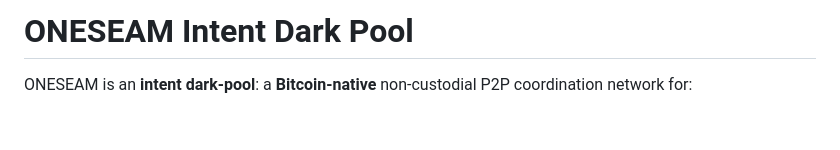
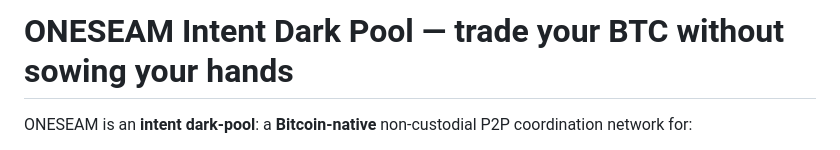
Before and after one commit to dudu-lopes/oneseam, a Markdown page: README.md, the part around the change. Drawn GitHub-style; blank space fills up the shorter version.

Commit message:
Update tagline

```diff
--- a/README.md
+++ b/README.md
@@ -1,6 +1,6 @@
 <!-- Copyright (c) 2026 Eduardo de Figueiredo. SPDX-License-Identifier: BUSL-1.1 -->
 
-# ONESEAM Intent Dark Pool
+# ONESEAM Intent Dark Pool — trade your BTC without sowing your hands
 
 ONESEAM is an **intent dark-pool**: a **Bitcoin-native** non-custodial P2P coordination network for:
 - private order discovery
```
